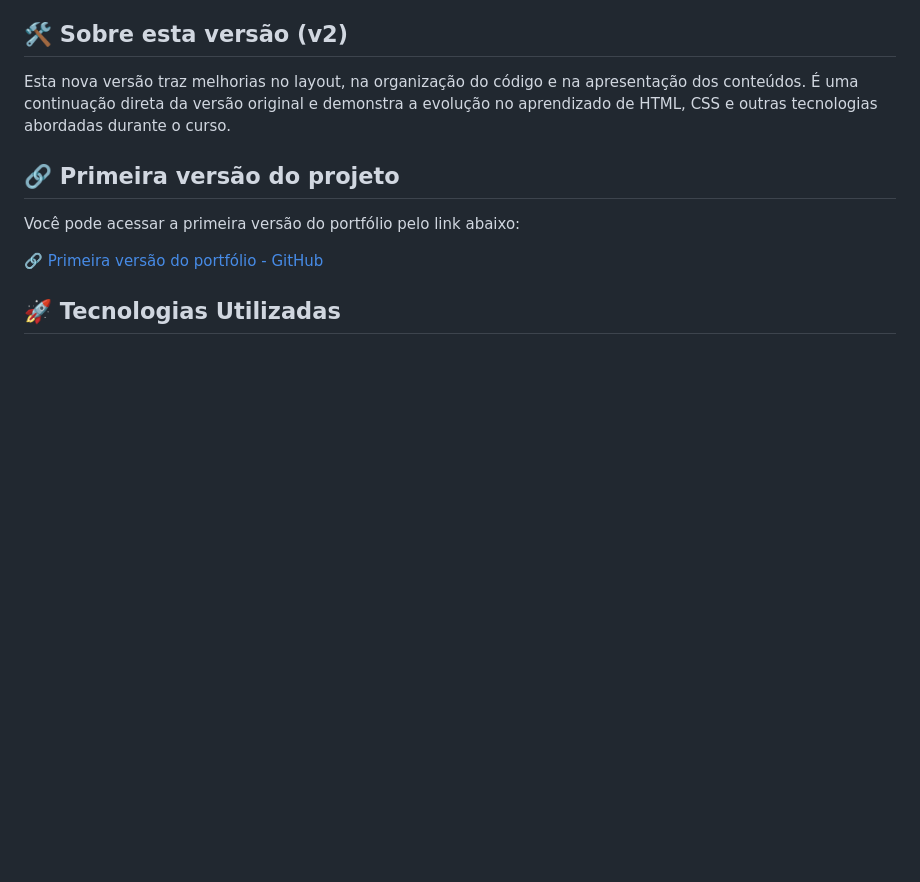
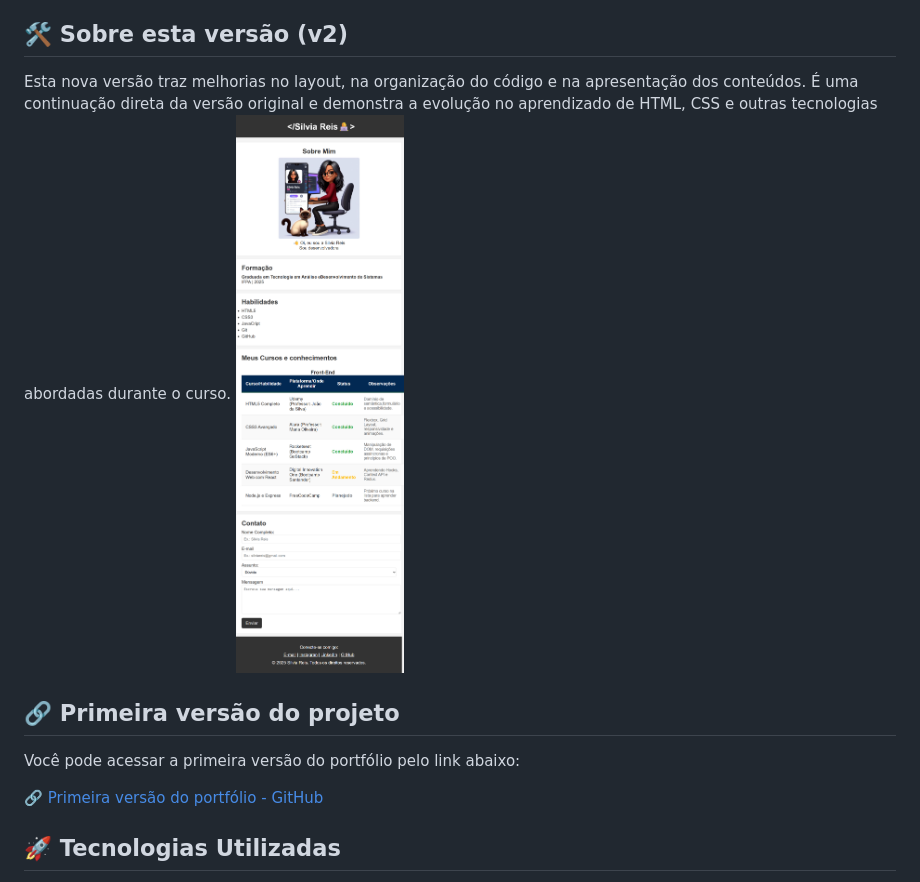
Before and after one commit to Silviareis1/minha-pagina-v2, a Markdown page: README.md, the part around the change. Rendered like a GitHub page; pictures changed too: images/portifolio-preview.png; blank space fills up the shorter version.

Commit message:
Atualiza README com preview da nova versão do portfólio

```diff
--- a/README.md
+++ b/README.md
@@ -10,6 +10,7 @@ Este projeto é a **segunda versão** do portfólio desenvolvido durante o curso
 ## 🛠️ Sobre esta versão (v2)
 
 Esta nova versão traz melhorias no layout, na organização do código e na apresentação dos conteúdos. É uma continuação direta da versão original e demonstra a evolução no aprendizado de HTML, CSS e outras tecnologias abordadas durante o curso.
+![Preview do Portfólio](./images/portifolio-preview.png)
 
 ## 🔗 Primeira versão do projeto
 
```
